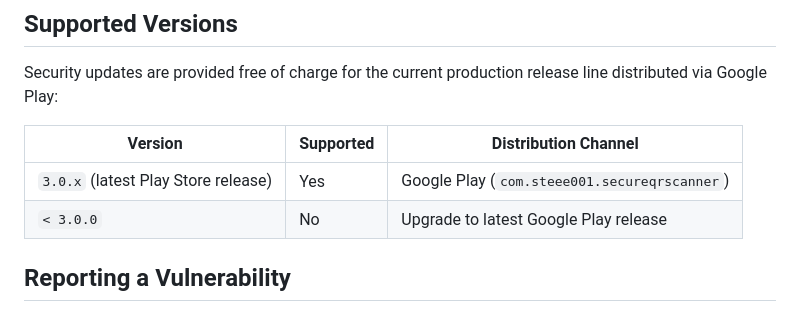
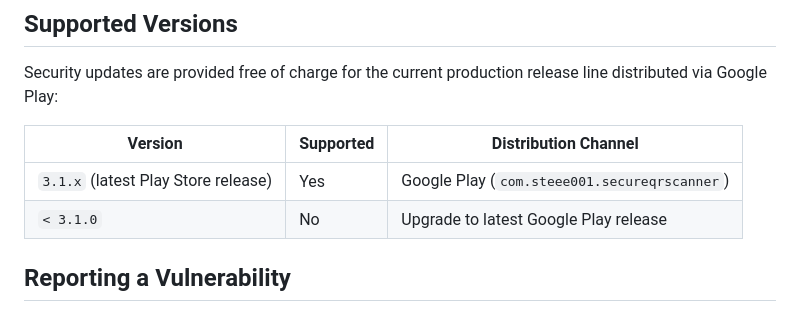
Before and after one commit to Steee001/secure-qr-scanner-website, a Markdown page: SECURITY.md, the part around the change. GitHub-like rendering.

Commit message:
docs(security): update supported release line to v3.1.x

```diff
--- a/SECURITY.md
+++ b/SECURITY.md
@@ -8,8 +8,8 @@ Security updates are provided free of charge for the current production release
 
 | Version | Supported | Distribution Channel |
 |---|---|---|
-| `3.0.x` (latest Play Store release) | Yes | Google Play (`com.steee001.secureqrscanner`) |
-| `< 3.0.0` | No | Upgrade to latest Google Play release |
+| `3.1.x` (latest Play Store release) | Yes | Google Play (`com.steee001.secureqrscanner`) |
+| `< 3.1.0` | No | Upgrade to latest Google Play release |
 
 ## Reporting a Vulnerability
 
```
